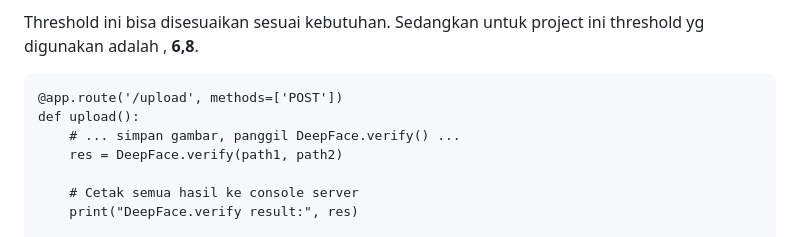
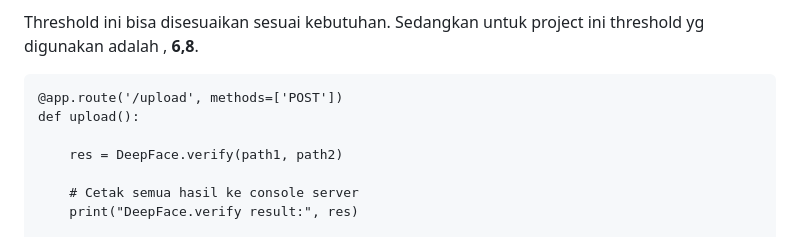
Before and after one commit to Salomo01/FP_AI_2025-Klmpk23, a Markdown page: README.md, the part around one of its changes. Drawn GitHub-style.

````diff
--- a/README.md
+++ b/README.md
@@ -63,7 +63,7 @@ Threshold ini bisa disesuaikan sesuai kebutuhan. Sedangkan untuk project ini thr
 ```
 @app.route('/upload', methods=['POST'])
 def upload():
-    # ... simpan gambar, panggil DeepFace.verify() ...
+
     res = DeepFace.verify(path1, path2)
 
     # Cetak semua hasil ke console server
````
Also changed, not shown: other parts of README.md (+0 -1 lines).
